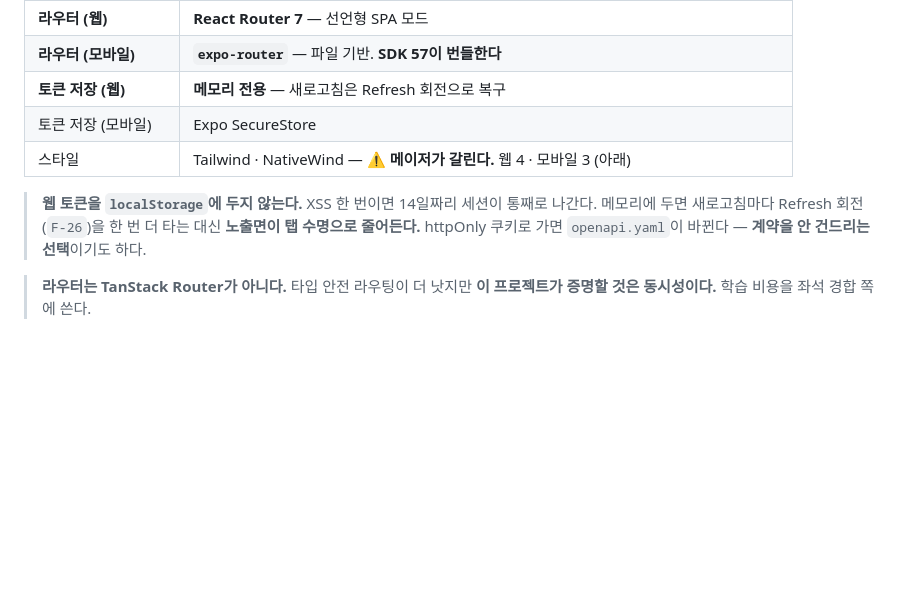
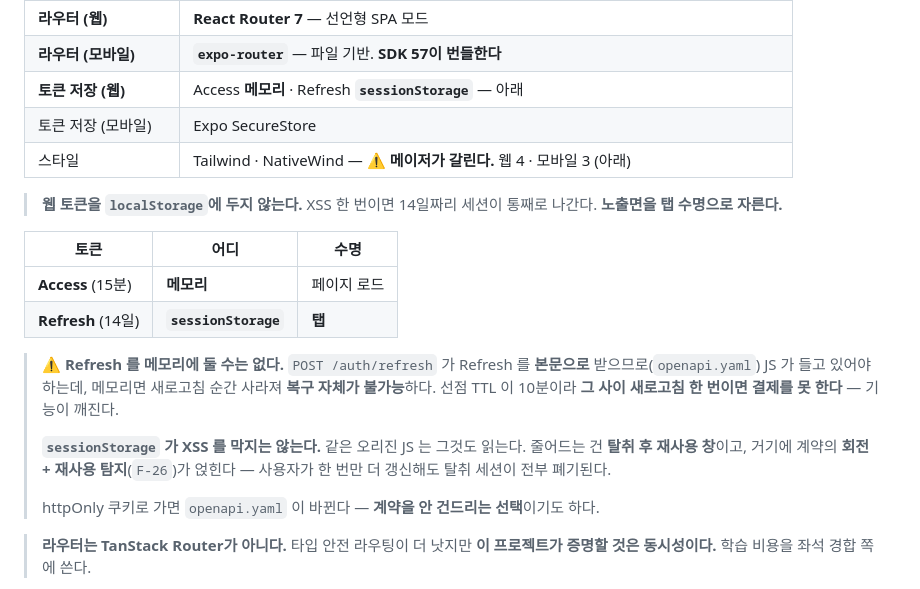
Before and after one commit to jomin4/pi-reservation-system, a Markdown page: docs/tech.md, the part around the change. Drawn GitHub-style; blank space fills up the shorter version.

Commit message:
docs(tech): 웹 토큰 거처를 Access 메모리 · Refresh sessionStorage 로
기존 문장 두 개가 양립하지 않았다.

  "메모리 전용 — 새로고침은 Refresh 회전으로 복구"
  "메모리에 두면 노출면이 탭 수명으로 줄어든다"

둘 다 메모리면 새로고침 순간 Refresh 도 증발해 복구할 게 없고,
메모리의 수명은 탭이 아니라 페이지 로드다. tech.md 를 쓸 때
Refresh 의 거처를 안 정하고 넘어간 것이 원인이다.

계약이 POST /auth/refresh 에서 Refresh 를 본문으로 받으므로
httpOnly 쿠키 경로가 없다 — JS 가 들고 있어야 한다. 메모리면
선점 TTL 10분 사이에 새로고침 한 번으로 결제를 못 하게 되어
기능이 깨진다.

sessionStorage 가 원래 쓴 "노출면이 탭 수명으로" 와 문자 그대로
일치하고, "localStorage 에 두지 않는다" 도 그대로 참으로 남는다.
XSS 를 막지는 못하지만 탈취 후 재사용 창이 탭 수명으로 줄고
거기에 계약의 회전 + 재사용 탐지가 얹힌다.

Co-Authored-By: Claude Opus 5 <noreply@anthropic.com>

```diff
--- a/docs/tech.md
+++ b/docs/tech.md
@@ -45,11 +45,22 @@
 | SSE (React Native) | `react-native-sse` — ⚠️ **유지보수 정지 상태.** 아래 |
 | **라우터 (웹)** | **React Router 7** — 선언형 SPA 모드 |
 | **라우터 (모바일)** | **`expo-router`** — 파일 기반. **SDK 57이 번들한다** |
-| **토큰 저장 (웹)** | **메모리 전용** — 새로고침은 Refresh 회전으로 복구 |
+| **토큰 저장 (웹)** | Access **메모리** · Refresh **`sessionStorage`** — 아래 |
 | 토큰 저장 (모바일) | Expo SecureStore |
 | 스타일 | Tailwind · NativeWind — ⚠️ **메이저가 갈린다.** 웹 4 · 모바일 3 (아래) |
 
-> **웹 토큰을 `localStorage`에 두지 않는다.** XSS 한 번이면 14일짜리 세션이 통째로 나간다. 메모리에 두면 새로고침마다 Refresh 회전(`F-26`)을 한 번 더 타는 대신 **노출면이 탭 수명으로 줄어든다.** httpOnly 쿠키로 가면 `openapi.yaml`이 바뀐다 — **계약을 안 건드리는 선택**이기도 하다.
+> **웹 토큰을 `localStorage`에 두지 않는다.** XSS 한 번이면 14일짜리 세션이 통째로 나간다. **노출면을 탭 수명으로 자른다.**
+
+| 토큰 | 어디 | 수명 |
+|---|---|---|
+| **Access** (15분) | **메모리** | 페이지 로드 |
+| **Refresh** (14일) | **`sessionStorage`** | **탭** |
+
+> ⚠️ **Refresh 를 메모리에 둘 수는 없다.** `POST /auth/refresh` 가 Refresh 를 **본문으로** 받으므로(`openapi.yaml`) JS 가 들고 있어야 하는데, 메모리면 새로고침 순간 사라져 **복구 자체가 불가능**하다. 선점 TTL 이 10분이라 **그 사이 새로고침 한 번이면 결제를 못 한다** — 기능이 깨진다.
+>
+> **`sessionStorage` 가 XSS 를 막지는 않는다.** 같은 오리진 JS 는 그것도 읽는다. 줄어드는 건 **탈취 후 재사용 창**이고, 거기에 계약의 **회전 + 재사용 탐지**(`F-26`)가 얹힌다 — 사용자가 한 번만 더 갱신해도 탈취 세션이 전부 폐기된다.
+>
+> httpOnly 쿠키로 가면 `openapi.yaml` 이 바뀐다 — **계약을 안 건드리는 선택**이기도 하다.
 
 > **라우터는 TanStack Router가 아니다.** 타입 안전 라우팅이 더 낫지만 **이 프로젝트가 증명할 것은 동시성이다.** 학습 비용을 좌석 경합 쪽에 쓴다.
 
```
